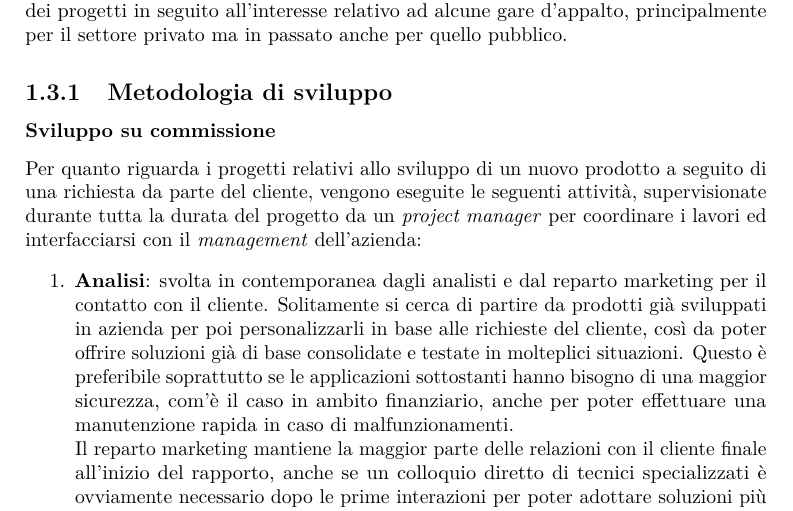
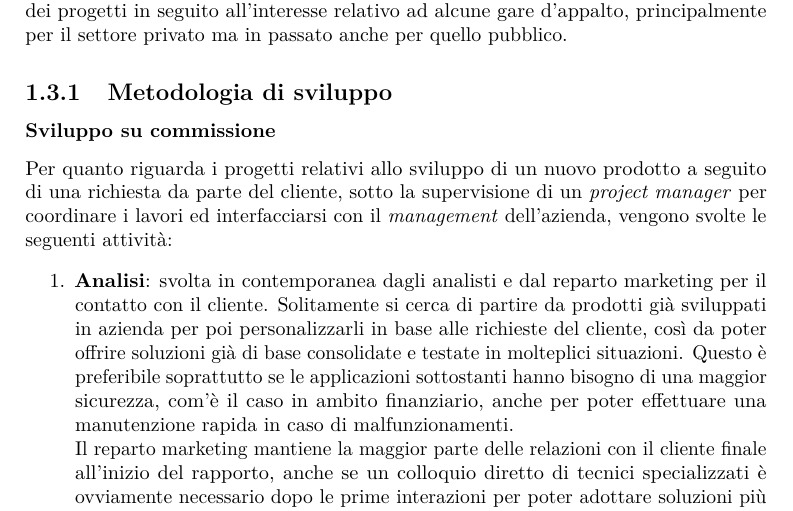
Before and after one commit to spanozzo/Tesi-triennale, a LaTeX thesis (tesi.tex, which reads capitoli/capitolo-1.tex): part of page 10 of 16, cut so that both start at the same text. Compiled offline with pdfLaTeX.

Commit message:
Sistemato cap1

```diff
--- a/capitoli/capitolo-1.tex
+++ b/capitoli/capitolo-1.tex
@@ -74,7 +74,7 @@ L'azienda svolge il suo operato in base alla tipologia di lavoro da effettuare.
 \subsection{Metodologia di sviluppo}
 
 \subsubsection{Sviluppo su commissione} \label{commissione}
-Per quanto riguarda i progetti relativi allo sviluppo di un nuovo prodotto a seguito di una richiesta da parte del cliente, vengono eseguite le seguenti attività, supervisionate durante tutta la durata del progetto da un \textit{project manager} per coordinare i lavori ed interfacciarsi con il \textit{management} dell'azienda:
+Per quanto riguarda i progetti relativi allo sviluppo di un nuovo prodotto a seguito di una richiesta da parte del cliente, sotto la supervisione di un \textit{project manager} per coordinare i lavori ed interfacciarsi con il \textit{management} dell'azienda, vengono svolte le seguenti attività:
 \begin{enumerate}
 	\item \textbf{Analisi}: svolta in contemporanea dagli analisti e dal reparto marketing per il contatto con il cliente. Solitamente si cerca di partire da prodotti già sviluppati in azienda per poi personalizzarli in base alle richieste del cliente, così da poter offrire soluzioni già di base consolidate e testate in molteplici situazioni. Questo è preferibile soprattutto se le applicazioni sottostanti hanno bisogno di una maggior sicurezza, com'è il caso in ambito finanziario, anche per poter effettuare una manutenzione rapida in caso di malfunzionamenti.\\
 	Il reparto marketing mantiene la maggior parte delle relazioni con il cliente finale all'inizio del rapporto, anche se un colloquio diretto di tecnici specializzati è ovviamente necessario dopo le prime interazioni per poter adottare soluzioni più specifiche e tecnicamente più complesse in base alle necessità del cliente;
```
Also changed, not shown: tesi.pdf (deleted).
